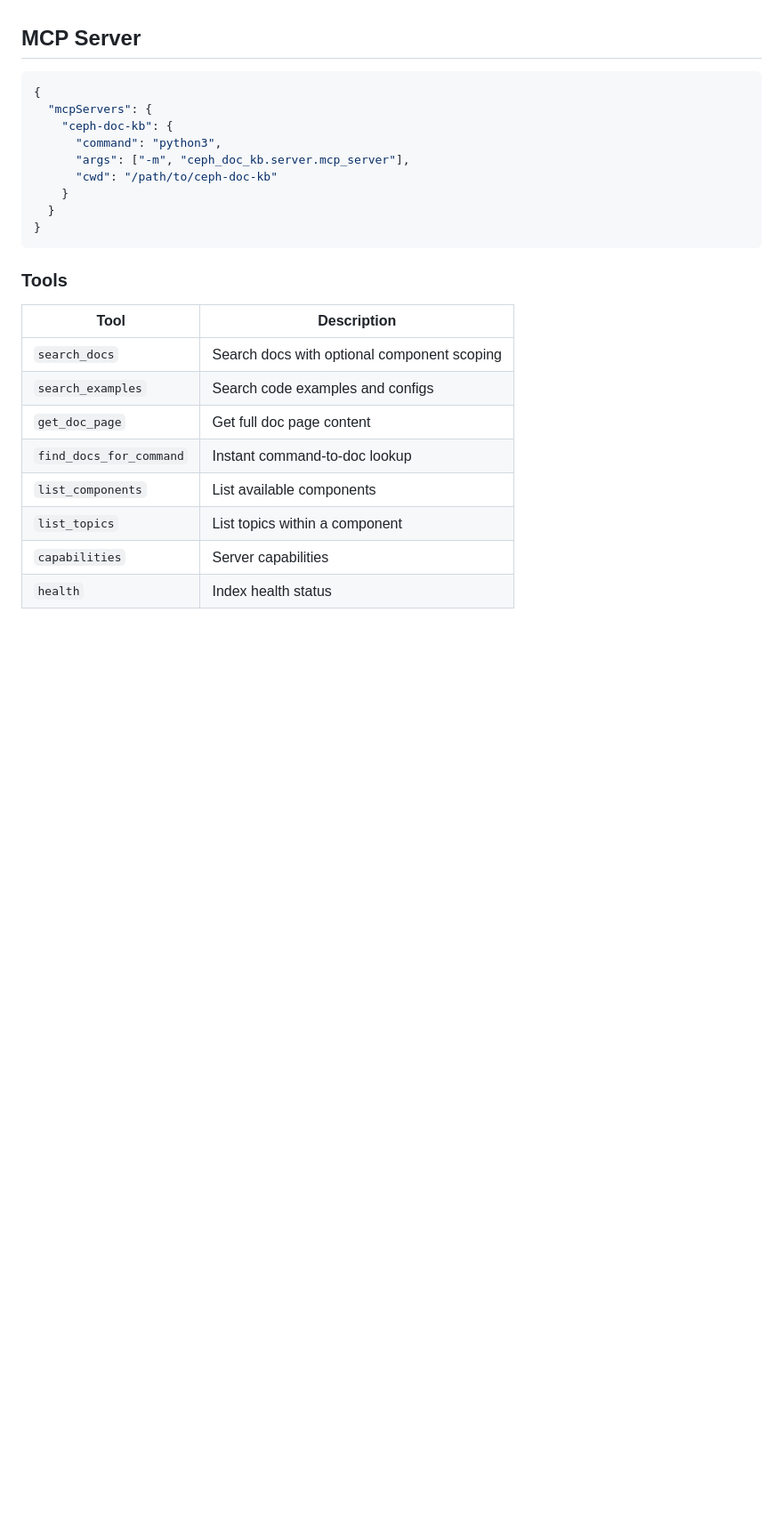
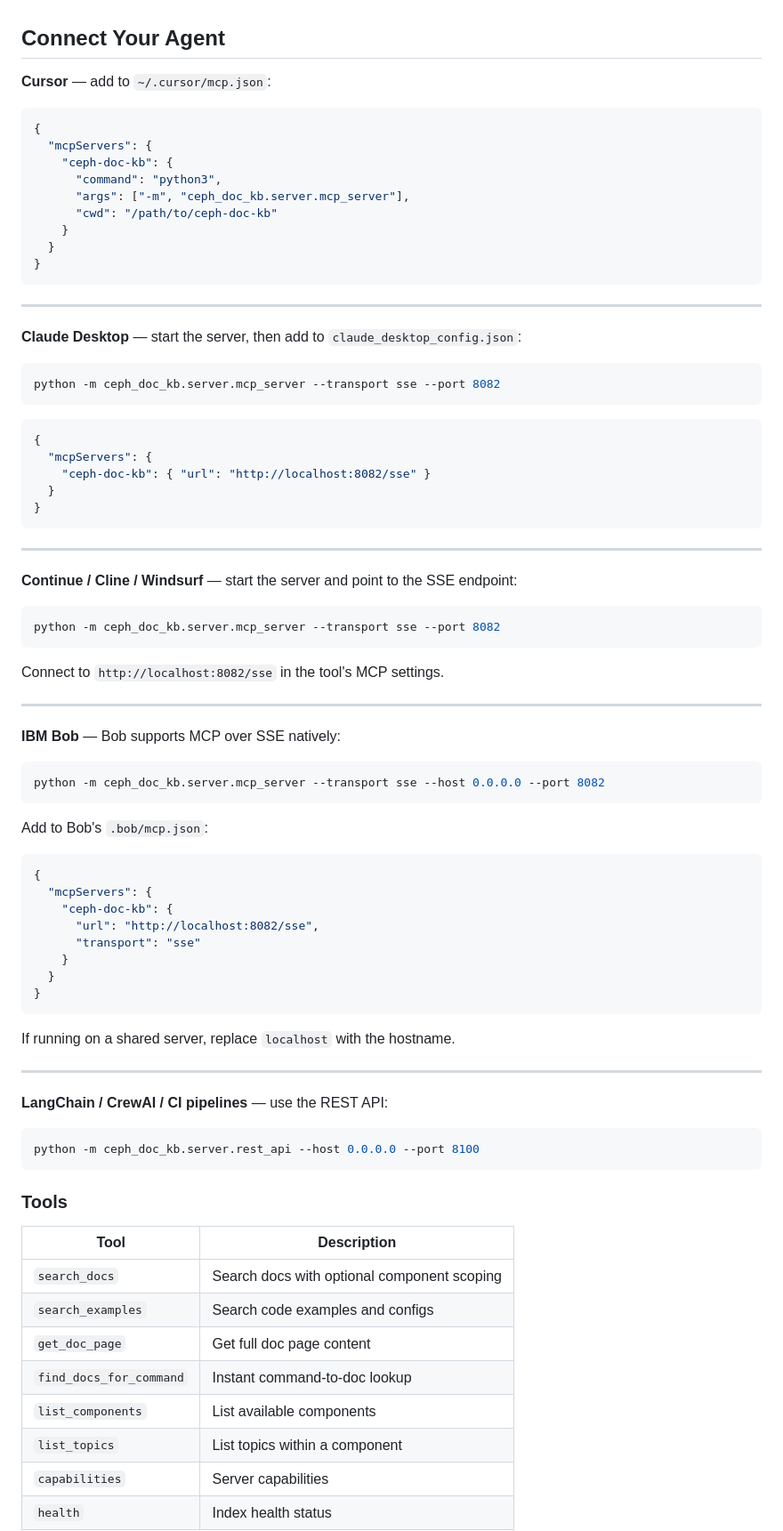
Before and after one commit to pdhiran/ceph-document-kb, a Markdown page: README.md, the part around the change. Shown at 89% size. GitHub-like rendering; blank space fills up the shorter version.

Commit message:
Add all agent integration options to README
Added dedicated sections for Cursor, Claude Desktop, Continue/Cline/Windsurf,
IBM Bob (MCP/SSE), and REST API. Bob connects via MCP/SSE natively with
full access to all tools.

Co-authored-by: Cursor <cursoragent@cursor.com>

````diff
--- a/README.md
+++ b/README.md
@@ -23,7 +23,9 @@ python3 index_docs.py --docs-path /tmp/ceph-docs/doc --version 20.2.1 --verbose
 - **Quality scoring**: Chunks with code examples, commands, and explanations rank higher
 - **Version-aware**: Supports multiple Ceph release indices side by side
 
-## MCP Server
+## Connect Your Agent
+
+**Cursor** — add to `~/.cursor/mcp.json`:
 
 ```json
 {
@@ -35,6 +37,63 @@ python3 index_docs.py --docs-path /tmp/ceph-docs/doc --version 20.2.1 --verbose
     }
   }
 }
+```
+
+---
+
+**Claude Desktop** — start the server, then add to `claude_desktop_config.json`:
+
+```bash
+python -m ceph_doc_kb.server.mcp_server --transport sse --port 8082
+```
+
+```json
+{
+  "mcpServers": {
+    "ceph-doc-kb": { "url": "http://localhost:8082/sse" }
+  }
+}
+```
+
+---
+
+**Continue / Cline / Windsurf** — start the server and point to the SSE endpoint:
+
+```bash
+python -m ceph_doc_kb.server.mcp_server --transport sse --port 8082
+```
+
+Connect to `http://localhost:8082/sse` in the tool's MCP settings.
+
+---
+
+**IBM Bob** — Bob supports MCP over SSE natively:
+
+```bash
+python -m ceph_doc_kb.server.mcp_server --transport sse --host 0.0.0.0 --port 8082
+```
+
+Add to Bob's `.bob/mcp.json`:
+
+```json
+{
+  "mcpServers": {
+    "ceph-doc-kb": {
+      "url": "http://localhost:8082/sse",
+      "transport": "sse"
+    }
+  }
+}
+```
+
+If running on a shared server, replace `localhost` with the hostname.
+
+---
+
+**LangChain / CrewAI / CI pipelines** — use the REST API:
+
+```bash
+python -m ceph_doc_kb.server.rest_api --host 0.0.0.0 --port 8100
 ```
 
 ### Tools
````
